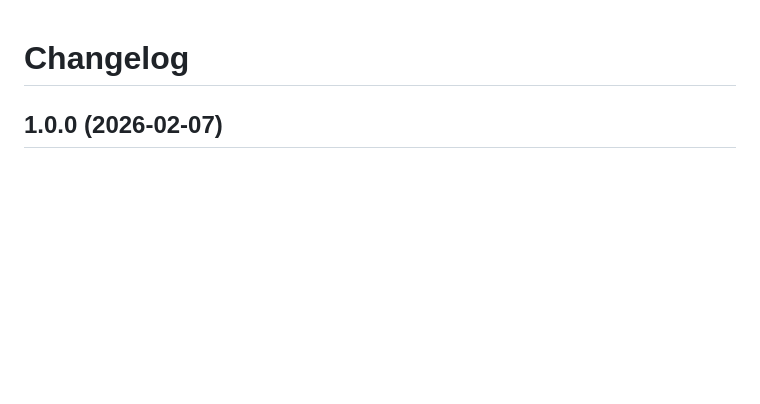
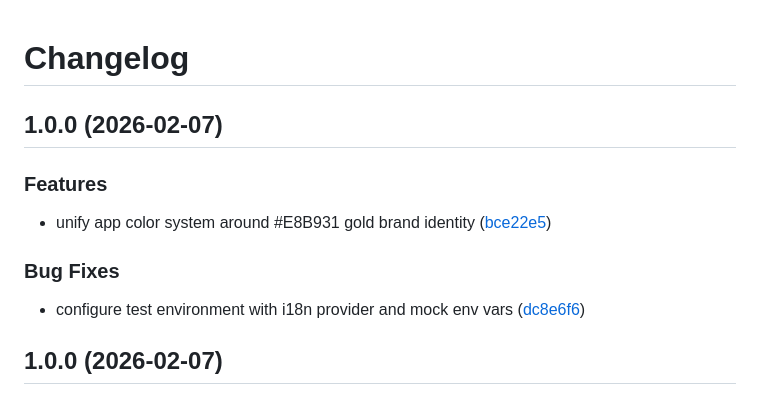
Before and after one commit to jidohyun/NOD, a Markdown page: CHANGELOG.md, the part around the change. Drawn GitHub-style; blank space fills up the shorter version.

Commit message:
chore(main): release 1.0.0

```diff
--- a/CHANGELOG.md
+++ b/CHANGELOG.md
@@ -1,4 +1,16 @@
 # Changelog
+
+## 1.0.0 (2026-02-07)
+
+
+### Features
+
+* unify app color system around #E8B931 gold brand identity ([bce22e5](https://github.com/jidohyun/NOD/commit/bce22e5a0aed6792c3c932b3856be756090c9d11))
+
+
+### Bug Fixes
+
+* configure test environment with i18n provider and mock env vars ([dc8e6f6](https://github.com/jidohyun/NOD/commit/dc8e6f68808ca430ddfa07a017e942331b8cbc65))
 
 ## 1.0.0 (2026-02-07)
 
```
